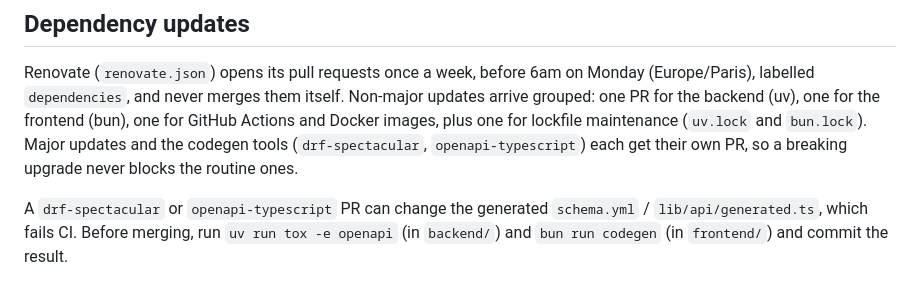
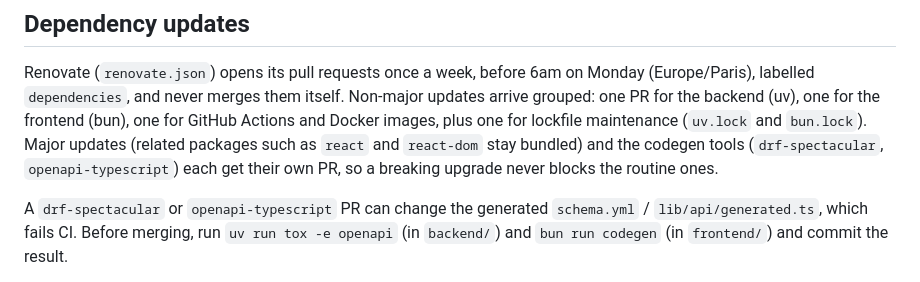
Before and after one commit to GuillaumeOj/re-source-et-moi, a Markdown page: README.md, the part around the change. GitHub-like rendering.

Commit message:
Note bundled majors in the Renovate README paragraph
Co-Authored-By: Claude Sonnet 5.5 <noreply@anthropic.com>

```diff
--- a/README.md
+++ b/README.md
@@ -305,8 +305,8 @@ Renovate (`renovate.json`) opens its pull requests once a week, before 6am on Mo
 (Europe/Paris), labelled `dependencies`, and never merges them itself. Non-major updates
 arrive grouped: one PR for the backend (uv), one for the frontend (bun), one for GitHub
 Actions and Docker images, plus one for lockfile maintenance (`uv.lock` and `bun.lock`).
-Major updates and the codegen tools (`drf-spectacular`, `openapi-typescript`) each get
-their own PR, so a breaking upgrade never blocks the routine ones.
+Major updates (related packages such as `react` and `react-dom` stay bundled) and the
+codegen tools (`drf-spectacular`, `openapi-typescript`) each get their own PR, so a breaking upgrade never blocks the routine ones.
 
 A `drf-spectacular` or `openapi-typescript` PR can change the generated `schema.yml` /
 `lib/api/generated.ts`, which fails CI. Before merging, run `uv run tox -e openapi`
```
